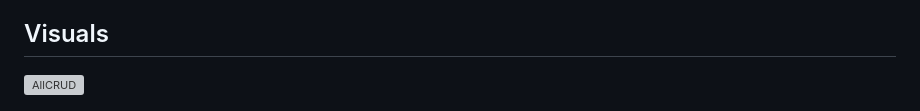
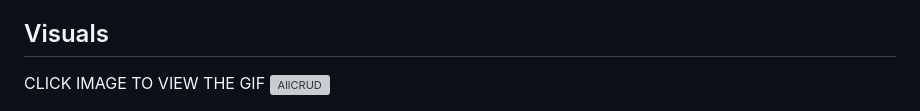
Before and after one commit to Hexzanity/PHP-CRUD-Partner-Web-Application, a Markdown page: README.md, the part around the change. Drawn GitHub-style; grey boxes are pictures that could not be loaded.

```diff
--- a/README.md
+++ b/README.md
@@ -30,6 +30,7 @@
       - Delete - The admin can delete/cancel orders of the users.
 
 ## Visuals
+CLICK IMAGE TO VIEW THE GIF
 ![AllCRUD](images/CRUD-PHP.gif)
 
 ![Index Page](images/index-page.png)
```
